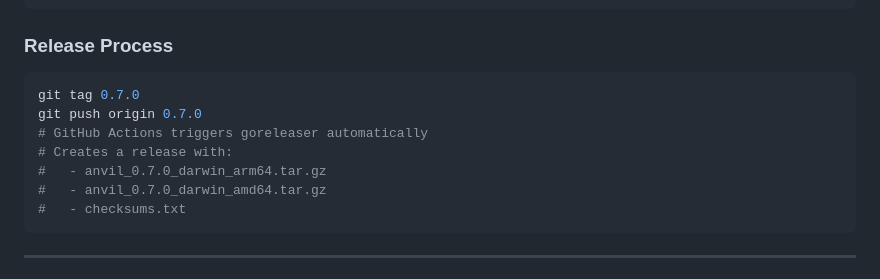
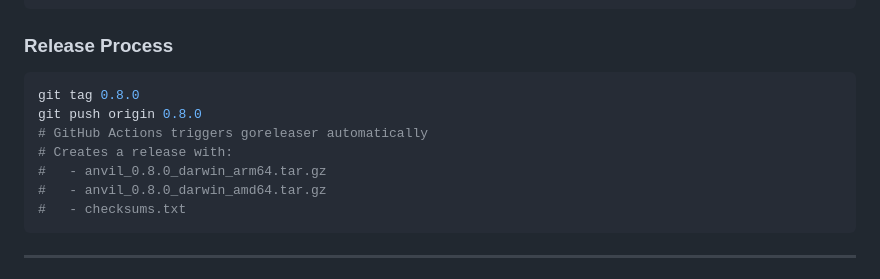
Before and after one commit to magnoscg/anvil, a Markdown page: docs/AnvilCLI-Documentation.md, the part around the change. Drawn GitHub-style.

````diff
--- a/docs/AnvilCLI-Documentation.md
+++ b/docs/AnvilCLI-Documentation.md
@@ -822,12 +822,12 @@ release:
 ### Release Process
 
 ```bash
-git tag 0.7.0
-git push origin 0.7.0
+git tag 0.8.0
+git push origin 0.8.0
 # GitHub Actions triggers goreleaser automatically
 # Creates a release with:
-#   - anvil_0.7.0_darwin_arm64.tar.gz
-#   - anvil_0.7.0_darwin_amd64.tar.gz
+#   - anvil_0.8.0_darwin_arm64.tar.gz
+#   - anvil_0.8.0_darwin_amd64.tar.gz
 #   - checksums.txt
 ```
 
````
Also changed, not shown: README.es.md (+1 -0 lines), README.md (+1 -0 lines).
